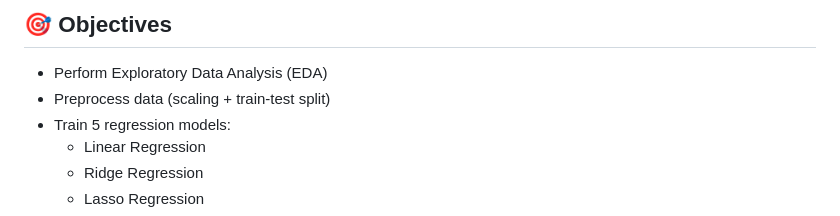
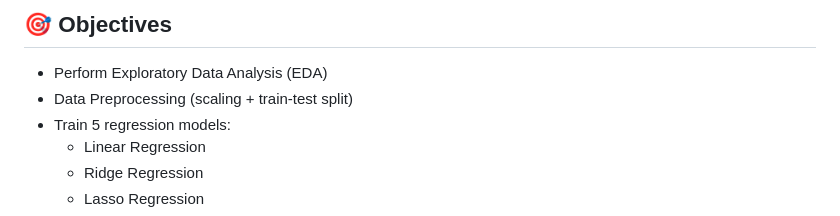
Before and after one commit to MylesFestus/Boston_dataset_ML, a Markdown page: README.md, the part around the change. Rendered like a GitHub page.

```diff
--- a/README.md
+++ b/README.md
@@ -25,7 +25,7 @@ This project applies a comprehensive machine learning pipeline to the Boston Hou
 ## 🎯 Objectives
 
 - Perform Exploratory Data Analysis (EDA)
-- Preprocess data (scaling + train-test split)
+- Data Preprocessing (scaling + train-test split)
 - Train 5 regression models:
   - Linear Regression
   - Ridge Regression
```
